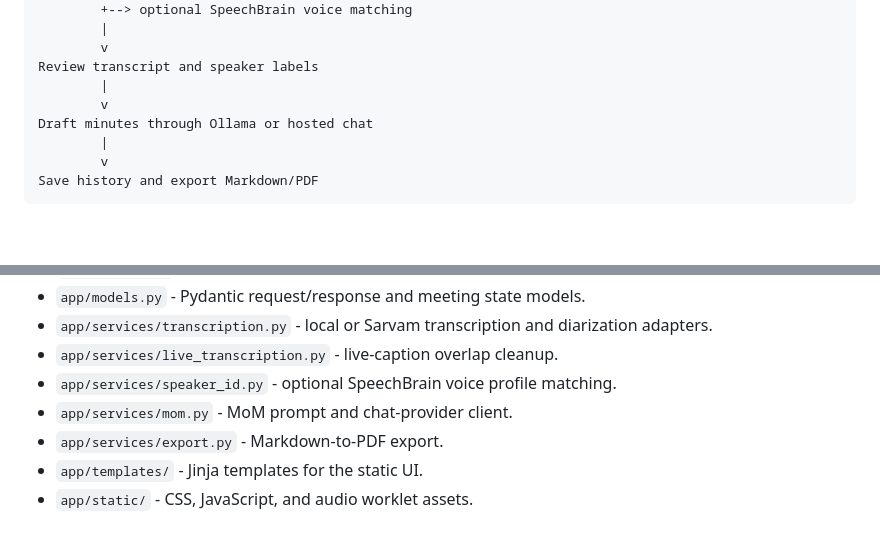
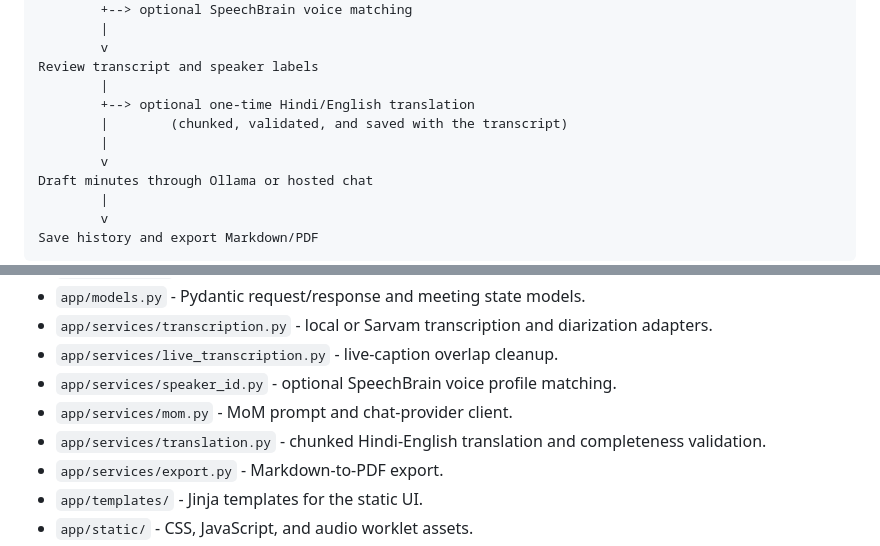
Before and after one commit to AvisharSharan/baat-cheet, a Markdown page: README.md, 2 parts joined by grey strips. Drawn GitHub-style; blank space fills up the shorter version.

```diff
--- a/README.md
+++ b/README.md
@@ -44,6 +52,9 @@ Local speech stack or Sarvam batch transcription
         v
 Review transcript and speaker labels
         |
+        +--> optional one-time Hindi/English translation
+        |        (chunked, validated, and saved with the transcript)
+        |
         v
 Draft minutes through Ollama or hosted chat
         |
@@ -64,6 +75,7 @@ is persisted separately as JSON.
 - `app/services/live_transcription.py` - live-caption overlap cleanup.
 - `app/services/speaker_id.py` - optional SpeechBrain voice profile matching.
 - `app/services/mom.py` - MoM prompt and chat-provider client.
+- `app/services/translation.py` - chunked Hindi-English translation and completeness validation.
 - `app/services/export.py` - Markdown-to-PDF export.
 - `app/templates/` - Jinja templates for the static UI.
 - `app/static/` - CSS, JavaScript, and audio worklet assets.
```
Also changed, not shown: other parts of README.md (+27 -7 lines).
